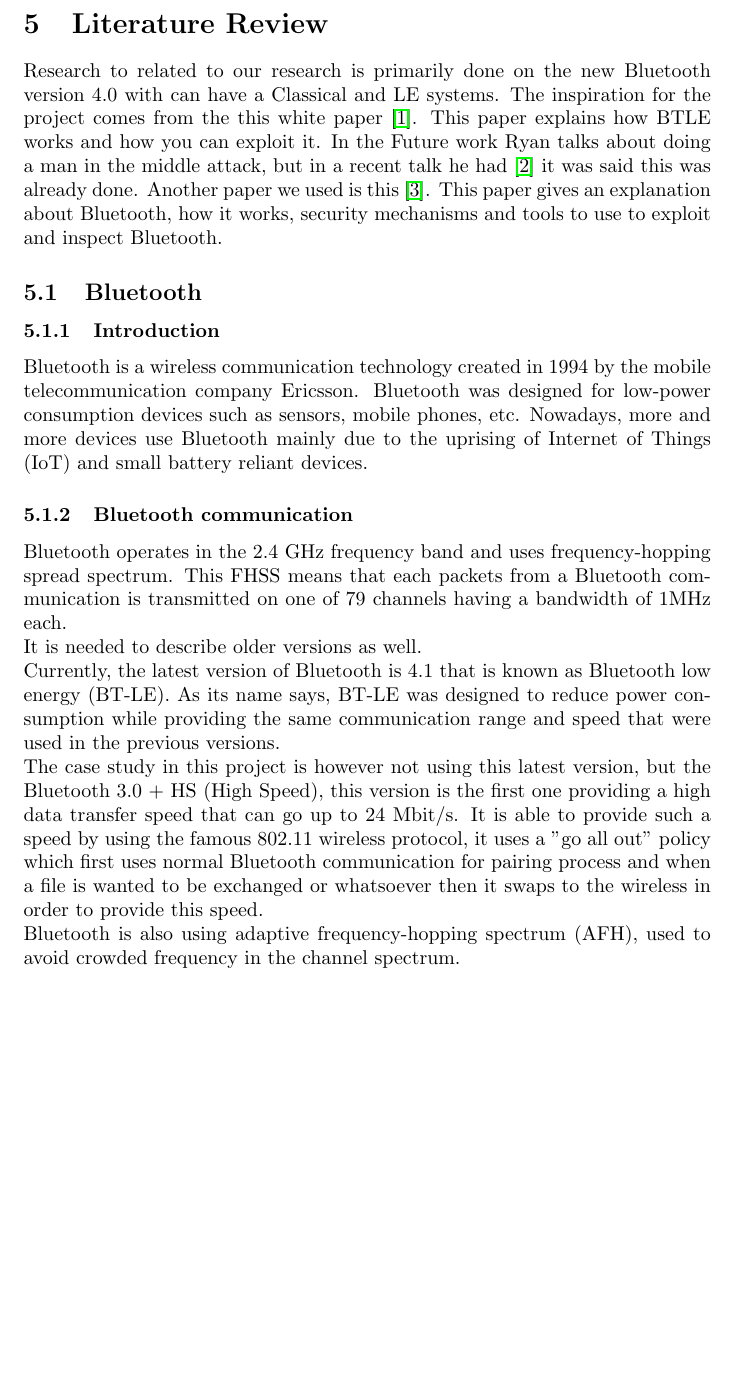
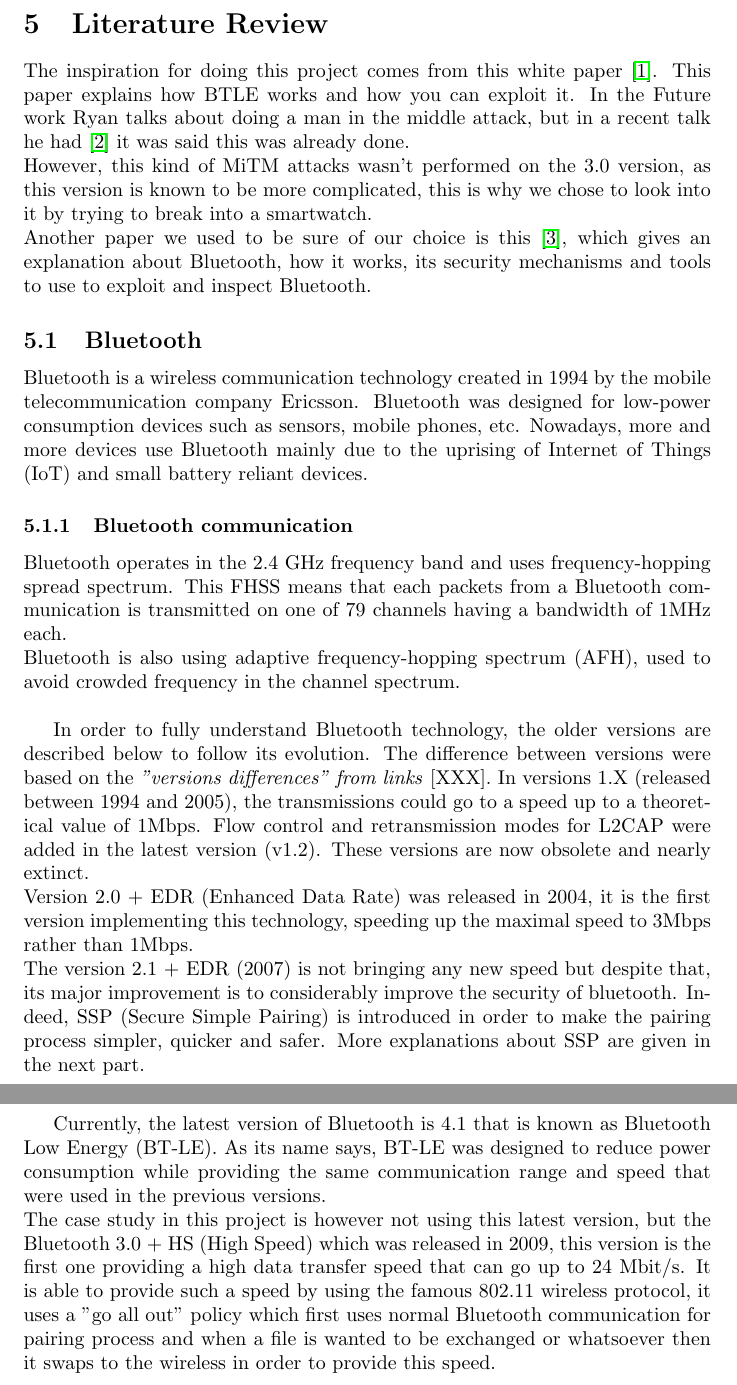
Before and after one commit to cheeseit/smartwatchers_report, a LaTeX document (main.tex, which reads sections/related.tex, sections/related/Bluetooth.tex): part of page 7 of 18 before the commit and two parts of pages 7 and 8 of 18 after it, the two joined at a grey line, cut so that both start at the same text, the shorter picture padded with empty space. Compiled offline with pdfLaTeX.

Commit message:
Bluetooth related work

```diff
--- a/sections/related.tex
+++ b/sections/related.tex
@@ -1 +1,3 @@
-Research to related to our research is primarily done on the new Bluetooth version 4.0 with can have a Classical and LE systems. The inspiration for the project comes from the this white paper \cite{mryan2014ble}. This paper explains how BTLE works and how you can exploit it. In the Future work Ryan talks about doing a man in the middle attack, but in a recent talk he had \cite{hitbox_mike_ryan} it was said this was already done. Another paper we used is this \cite{chai20126}. This paper gives an explanation about Bluetooth, how it works, security mechanisms and tools to use to exploit and inspect Bluetooth.
+The inspiration for doing this project comes from this white paper \cite{mryan2014ble}. This paper explains how BTLE works and how you can exploit it. In the Future work Ryan talks about doing a man in the middle attack, but in a recent talk he had \cite{hitbox_mike_ryan} it was said this was already done. \\
+However, this kind of MiTM attacks wasn't performed on the 3.0 version, as this version is known to be more complicated, this is why we chose to look into it by trying to break into a smartwatch.\\
+Another paper we used to be sure of our choice is this \cite{chai20126}, which gives an explanation about Bluetooth, how it works, its security mechanisms and tools to use to exploit and inspect Bluetooth.
--- a/sections/related/Bluetooth.tex
+++ b/sections/related/Bluetooth.tex
@@ -1,17 +1,18 @@
-\subsubsection{Introduction}
 Bluetooth is a wireless communication technology created in 1994 by the mobile telecommunication company Ericsson. Bluetooth was designed for low-power consumption devices such as sensors, mobile phones, etc. Nowadays, more and more devices use Bluetooth mainly due to the uprising of Internet of Things (IoT) and small battery reliant devices.
 
 \subsubsection{Bluetooth communication}
-Bluetooth operates in the 2.4 GHz frequency band and uses frequency-hopping spread spectrum. This FHSS means that each packets from a Bluetooth communication is transmitted on one of 79 channels having a bandwidth of 1MHz each.
-\\
-It is needed to describe older versions as well.
-\\
-Currently, the latest version of Bluetooth is 4.1 that is known as Bluetooth low energy (BT-LE). As its name says, BT-LE was designed to reduce power consumption while providing the same communication range and speed that were used in the previous versions. \\
-The case study in this project is however not using this latest version, but the Bluetooth 3.0 + HS (High Speed), this version is  the first one providing a high data transfer speed that can go up to 24 Mbit/s. It is able to provide such a speed by using the famous 802.11 wireless protocol, it uses a "go all out" policy which first uses normal Bluetooth communication for pairing process and when a file is wanted to be exchanged or whatsoever then it swaps to the wireless in order to provide this speed.
-\\
-Bluetooth is also using adaptive frequency-hopping spectrum (AFH), used to avoid crowded frequency in the channel spectrum.
-\\
-\textbf{Device ID}
+Bluetooth operates in the 2.4 GHz frequency band and uses frequency-hopping spread spectrum. This FHSS means that each packets from a Bluetooth communication is transmitted on one of 79 channels having a bandwidth of 1MHz each.\\
+Bluetooth is also using adaptive frequency-hopping spectrum (AFH), used to avoid crowded frequency in the channel spectrum.\\
+
+In order to fully understand Bluetooth technology, the older versions are described below to follow its evolution. The difference between versions were based on the \textit{"versions differences" from links} [XXX].
+In versions 1.X (released between 1994 and 2005), the transmissions could go to a speed up to a theoretical value of 1Mbps. Flow control and retransmission modes for L2CAP were added in the latest version (v1.2). These versions are now obsolete and nearly extinct.\\
+Version 2.0 + EDR (Enhanced Data Rate) was released in 2004, it is the first version implementing this technology, speeding up the maximal speed to 3Mbps rather than 1Mbps.\\
+The version 2.1 + EDR (2007) is not bringing any new speed but despite that, its major improvement is to considerably improve the security of bluetooth. Indeed, SSP (Secure Simple Pairing) is introduced in order to make the pairing process simpler, quicker and safer. More explanations about SSP are given in the next part.\\
+\newpage
+Currently, the latest version of Bluetooth is 4.1 that is known as Bluetooth Low Energy (BT-LE). As its name says, BT-LE was designed to reduce power consumption while providing the same communication range and speed that were used in the previous versions. \\
+The case study in this project is however not using this latest version, but the Bluetooth 3.0 + HS (High Speed) which was released in 2009, this version is  the first one providing a high data transfer speed that can go up to 24 Mbit/s. It is able to provide such a speed by using the famous 802.11 wireless protocol, it uses a "go all out" policy which first uses normal Bluetooth communication for pairing process and when a file is wanted to be exchanged or whatsoever then it swaps to the wireless in order to provide this speed.\\
+
+\textbf{Device ID}\\
 The BD\_ADDR of a device is composed of 48 bits. This address is divided into three parts, the first one being called the UAP (Upper Address Part) which is 8 bits long combined as well as the Non-significant Address Part (NAP) being 16 bits long form together the manufacturer ship, or company\_id. The last part being 24 bits long is the Lower Address Part (LAP) almost uniquely identifying a device, this one is the one that will be used in the first stage of sniffing in order to decode the captured packets (This will be further explained later on).
 
 \begin{figure}[!h]
```
